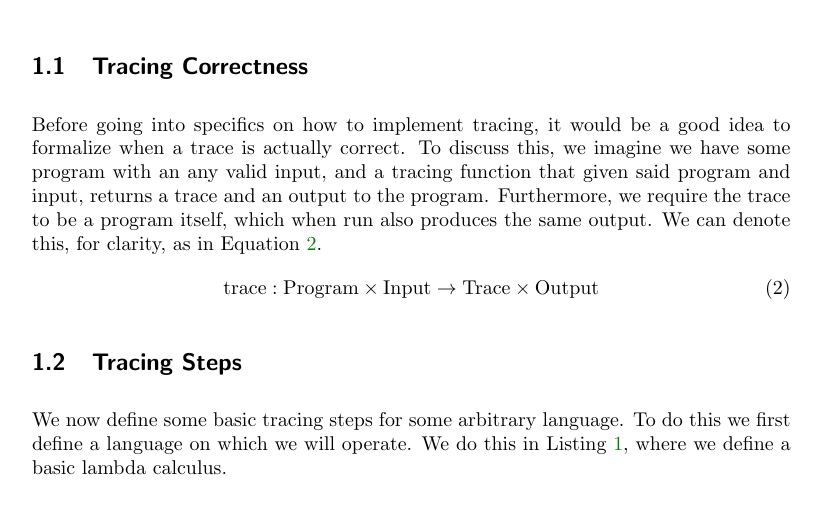
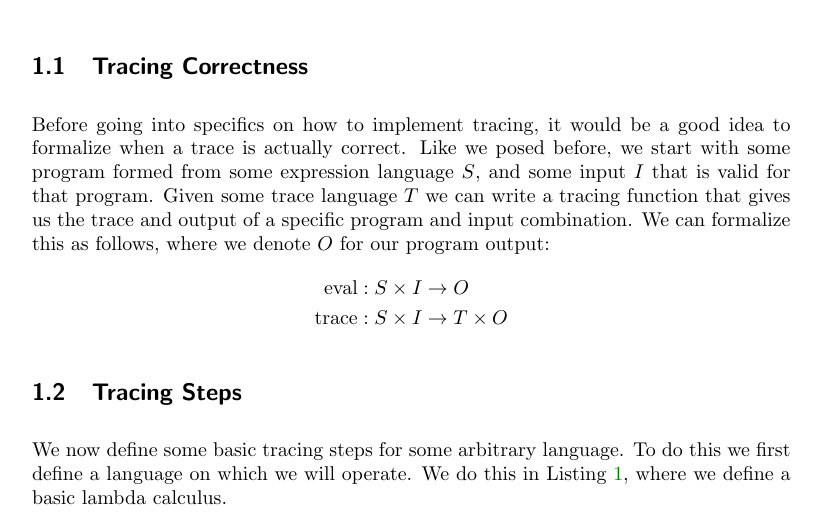
Before and after one commit to Galactic-Cat/thesis, a LaTeX document (paper/paper.tex, which reads paper/sections/tracing.tex): part of page 3 of 7, cut so that both start at the same text. Compiled offline with pdfLaTeX.

Commit message:
Did some more on correctness

```diff
--- a/paper/sections/tracing.tex
+++ b/paper/sections/tracing.tex
@@ -62,13 +62,13 @@
 
     \subsection{Tracing Correctness} \label{sec:correctness}
         Before going into specifics on how to implement tracing, it would be a good idea to formalize when a trace is actually correct.
-        To discuss this, we imagine we have some program with an any valid input, and a tracing function that given said program and input, returns a trace and an output to the program.
-        Furthermore, we require the trace to be a program itself, which when run also produces the same output.
-        We can denote this, for clarity, as in Equation \ref{eq:trace_eq}.
-        \begin{equation}
-            \label{eq:trace_eq}
-            \text{trace}:\text{Program}\times\text{Input}\rightarrow\text{Trace}\times\text{Output}
-        \end{equation}
+        Like we posed before, we start with some program formed from some expression language $S$, and some input $I$ that is valid for that program.
+        Given some trace language $T$ we can write a tracing function that gives us the trace and output of a specific program and input combination.
+        We can formalize this as follows, where we denote $O$ for our program output:
+        \begin{align*}
+            \text{eval}&:S\times I\to O\\
+            \text{trace}&:S\times I\to T\times O
+        \end{align*}
 
     \subsection{Tracing Steps} \label{sec:steps}
         We now define some basic tracing steps for some arbitrary language.
```
Also changed, not shown: paper/paper.pdf.
